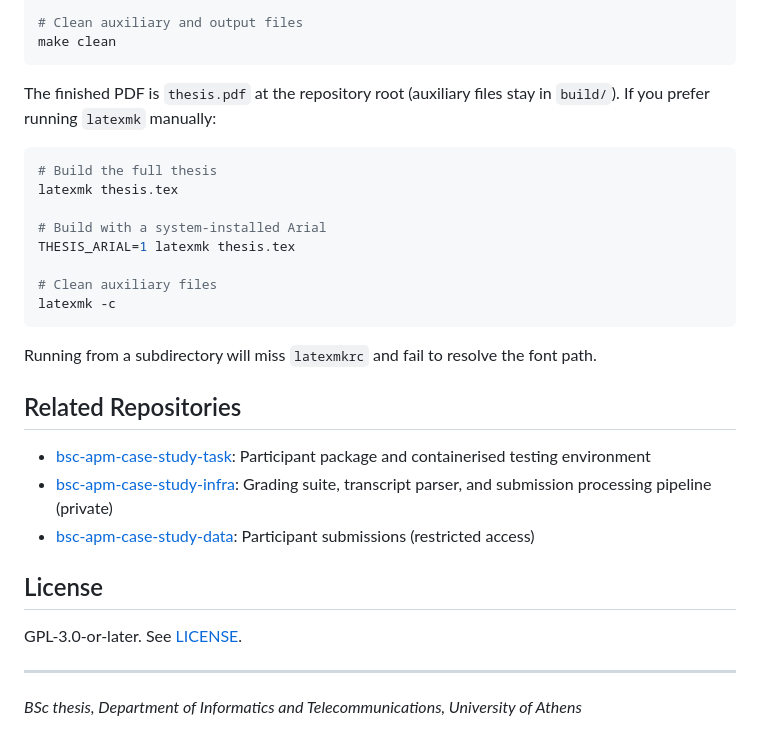
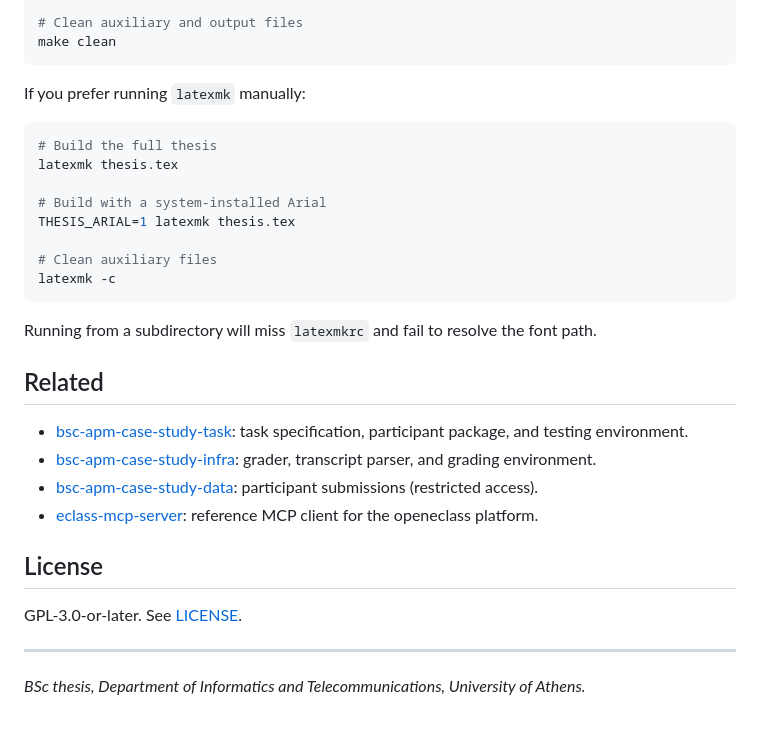
Before and after one commit to sdi2200262/bsc-apm-thesis, a Markdown page: README.md, the part around one of its changes. Rendered like a GitHub page.

````diff
--- a/README.md
+++ b/README.md
@@ -84,8 +54,7 @@ make watch
 make clean
 ```
 
-The finished PDF is `thesis.pdf` at the repository root (auxiliary files
-stay in `build/`). If you prefer running `latexmk` manually:
+If you prefer running `latexmk` manually:
 
 ```bash
 # Build the full thesis
@@ -100,11 +69,12 @@ latexmk -c
 
 Running from a subdirectory will miss `latexmkrc` and fail to resolve the font path.
 
-## Related Repositories
+## Related
 
-- [bsc-apm-case-study-task](https://github.com/sdi2200262/bsc-apm-case-study-task): Participant package and containerised testing environment
-- [bsc-apm-case-study-infra](https://github.com/sdi2200262/bsc-apm-case-study-infra): Grading suite, transcript parser, and submission processing pipeline (private)
-- [bsc-apm-case-study-data](https://github.com/sdi2200262/bsc-apm-case-study-data): Participant submissions (restricted access)
+- [bsc-apm-case-study-task](https://github.com/sdi2200262/bsc-apm-case-study-task): task specification, participant package, and testing environment.
+- [bsc-apm-case-study-infra](https://github.com/sdi2200262/bsc-apm-case-study-infra): grader, transcript parser, and grading environment.
+- [bsc-apm-case-study-data](https://github.com/sdi2200262/bsc-apm-case-study-data): participant submissions (restricted access).
+- [eclass-mcp-server](https://github.com/sdi2200262/eclass-mcp-server): reference MCP client for the openeclass platform.
 
 ## License
 
@@ -112,4 +82,4 @@ GPL-3.0-or-later. See [LICENSE](LICENSE).
 
 ---
 
-*BSc thesis, Department of Informatics and Telecommunications, University of Athens*
+*BSc thesis, Department of Informatics and Telecommunications, University of Athens.*
````
Also changed, not shown: other parts of README.md (+23 -53 lines).
